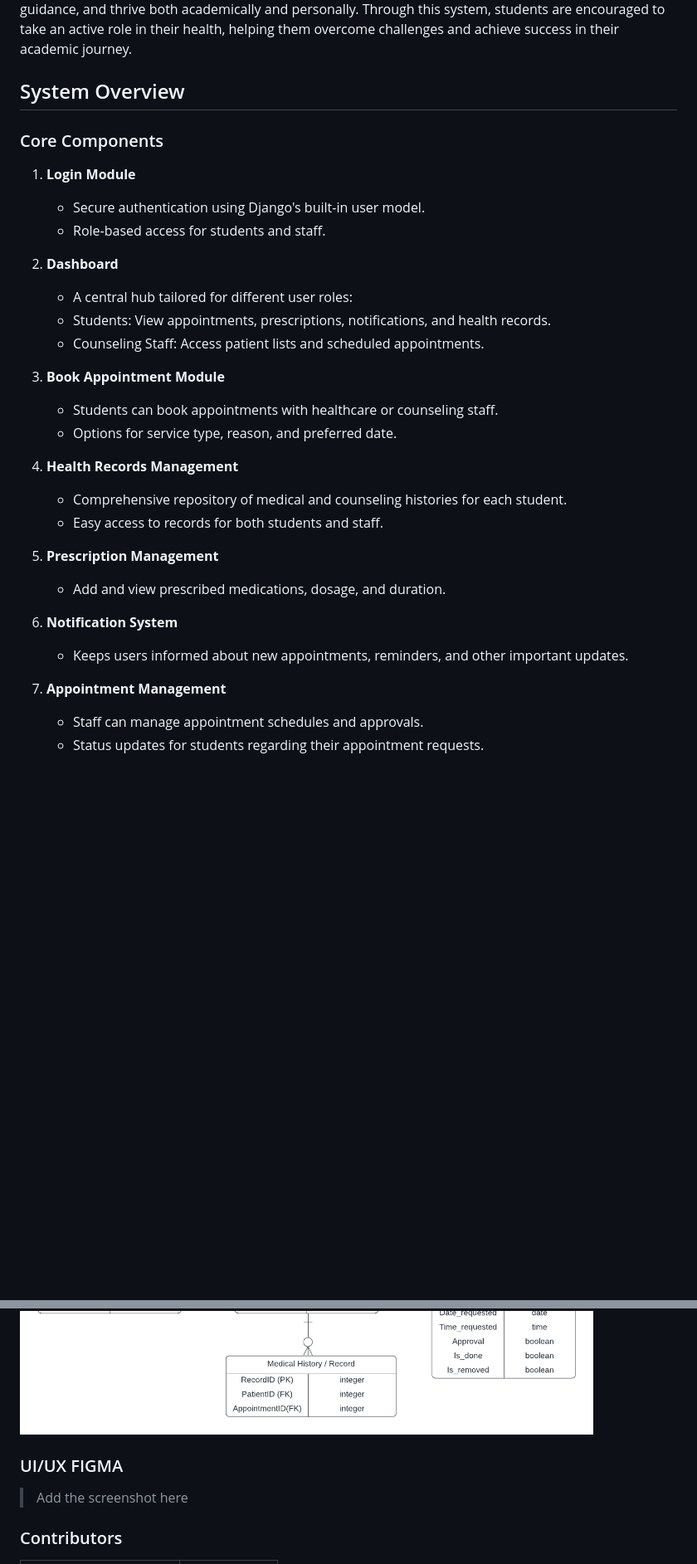
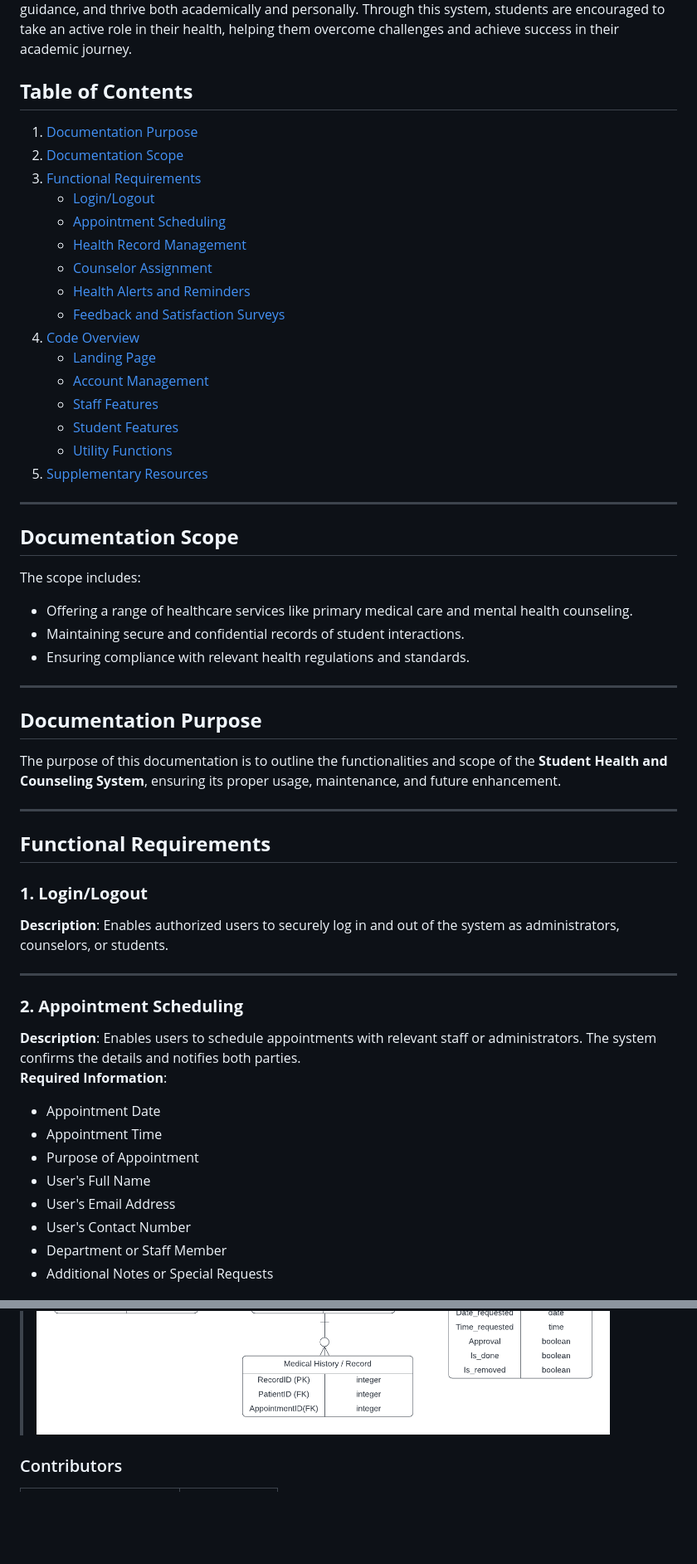
Before and after one commit to DioneCabigas/Student-Health-and-Counseling-System-, a Markdown page: README.md, 2 parts joined by grey strips. Shown at 83% size. Rendered like a GitHub page; blank space fills up the shorter version.

```diff
--- a/README.md
+++ b/README.md
@@ -2,31 +2,56 @@
 
 Vibrant Mind is designed to support the physical and mental well-being of students in an educational environment. This system offers a wide range of health and counseling services, including medical care, psychological support, and resources for managing stress, anxiety, and other mental health concerns. It aims to create a safe and supportive atmosphere where students can access professional care, receive guidance, and thrive both academically and personally. Through this system, students are encouraged to take an active role in their health, helping them overcome challenges and achieve success in their academic journey.
 
-## System Overview
-### Core Components
-1. **Login Module**
-   - Secure authentication using Django's built-in user model.
-   - Role-based access for students and staff.
+## **Table of Contents**
+1. [Documentation Purpose](#documentation-purpose)
+2. [Documentation Scope](#documentation-scope)
+3. [Functional Requirements](#functional-requirements)
+   - [Login/Logout](#1-loginlogout)
+   - [Appointment Scheduling](#2-appointment-scheduling)
+   - [Health Record Management](#3-health-record-management)
+   - [Counselor Assignment](#4-counselor-assignment)
+   - [Health Alerts and Reminders](#5-health-alerts-and-reminders)
+   - [Feedback and Satisfaction Surveys](#6-feedback-and-satisfaction-surveys)
+4. [Code Overview](#code-overview)
+   - [Landing Page](#landing-page)
+   - [Account Management](#account-management)
+   - [Staff Features](#staff-features)
+   - [Student Features](#student-features)
+   - [Utility Functions](#utility-functions)
+5. [Supplementary Resources](#supplementary-resources)
 
-2. **Dashboard**
-   - A central hub tailored for different user roles:
-   - Students: View appointments, prescriptions, notifications, and health records.
-   - Counseling Staff: Access patient lists and scheduled appointments.
+---
+## **Documentation Scope**
 
-3. **Book Appointment Module**
-   - Students can book appointments with healthcare or counseling staff.
-   - Options for service type, reason, and preferred date.
+The scope includes:
+- Offering a range of healthcare services like primary medical care and mental health counseling.
+- Maintaining secure and confidential records of student interactions.
+- Ensuring compliance with relevant health regulations and standards.
 
-4. **Health Records Management**
-   - Comprehensive repository of medical and counseling histories for each student.
-   - Easy access to records for both students and staff.
+---
 
-5. **Prescription Management**
-   - Add and view prescribed medications, dosage, and duration.
+## **Documentation Purpose**
 
-6. **Notification System**
-   - Keeps users informed about new appointments, reminders, and other important updates.
+The purpose of this documentation is to outline the functionalities and scope of the **Student Health and Counseling System**, ensuring its proper usage, maintenance, and future enhancement.
 
-7. **Appointment Management**
-   - Staff can manage appointment schedules and approvals.
-   - Status updates for students regarding their appointment requests.
+---
+
+## **Functional Requirements**
+
+### **1. Login/Logout**
+**Description**: Enables authorized users to securely log in and out of the system as administrators, counselors, or students.
+
+---
+
+### **2. Appointment Scheduling**
+**Description**: Enables users to schedule appointments with relevant staff or administrators. The system confirms the details and notifies both parties.
+**Required Information**:
+- Appointment Date
+- Appointment Time
+- Purpose of Appointment
+- User's Full Name
+- User's Email Address
+- User's Contact Number
+- Department or Staff Member
+- Additional Notes or Special Requests
+
@@ -68,7 +207,4 @@ Vibrant Mind's Entity Relationship Diagram
 ![Vibrant Mind ERD](https://github.com/DioneCabigas/Student-Health-and-Counseling-System-/blob/master/Student%20Health%20and%20Counseling%20System.png "VibrantMind ERD")
-
-### UI/UX FIGMA
-> Add the screenshot here
 
 ### Contributors
 <table>
```
Also changed, not shown: other parts of README.md (+119 -5 lines).
